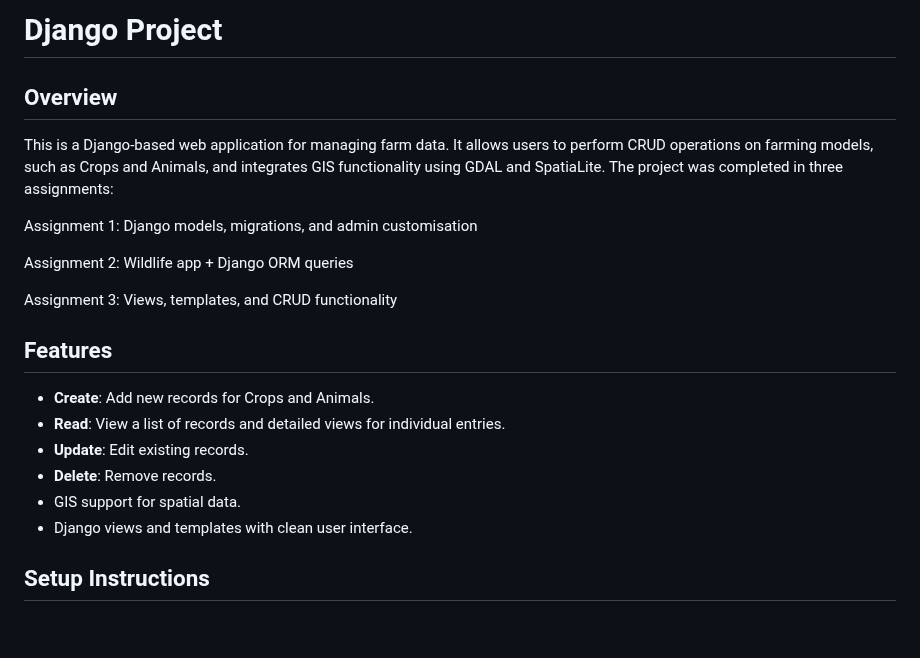
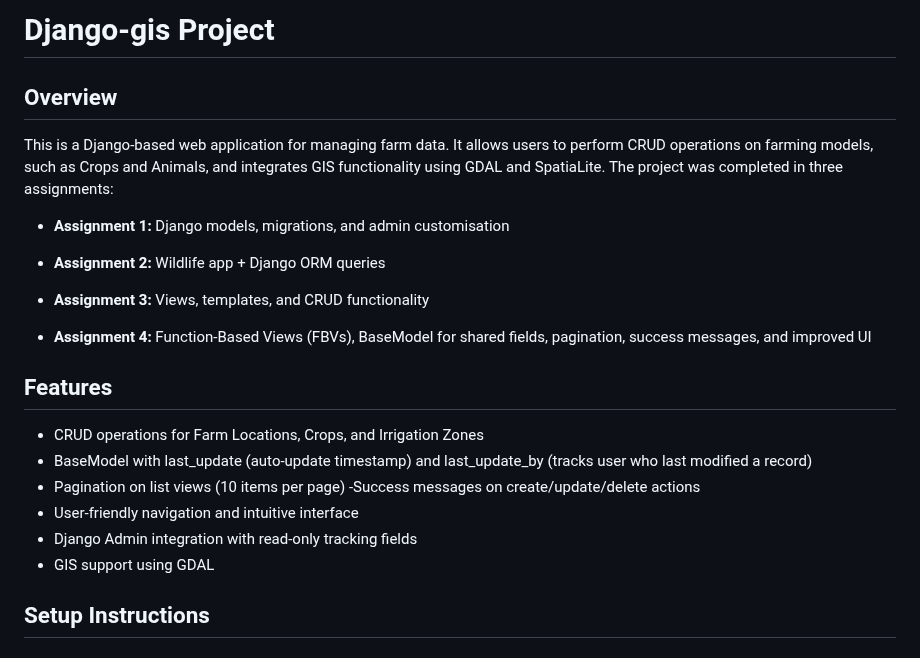
Before and after one commit to nikita-harripersadh/django-gis, a Markdown page: README.md, the part around one of its changes. GitHub-like rendering; blank space fills up the shorter version.

```diff
--- a/README.md
+++ b/README.md
@@ -1,22 +1,25 @@
-# Django Project
+# Django-gis Project
 
 ## Overview
 This is a Django-based web application for managing farm data. It allows users to perform CRUD operations on farming models, such as Crops and Animals, and integrates GIS functionality using GDAL and SpatiaLite.
 The project was completed in three assignments:
 
-Assignment 1: Django models, migrations, and admin customisation
+- **Assignment 1:** Django models, migrations, and admin customisation
 
-Assignment 2: Wildlife app + Django ORM queries
+- **Assignment 2:** Wildlife app + Django ORM queries
 
-Assignment 3: Views, templates, and CRUD functionality
+- **Assignment 3:** Views, templates, and CRUD functionality
+
+- **Assignment 4:** Function-Based Views (FBVs), BaseModel for shared fields, pagination, success messages, and improved UI
 
 ## Features
-- **Create**: Add new records for Crops and Animals.
-- **Read**: View a list of records and detailed views for individual entries.
-- **Update**: Edit existing records.
-- **Delete**: Remove records.
-- GIS support for spatial data.
-- Django views and templates with clean user interface.
+- CRUD operations for Farm Locations, Crops, and Irrigation Zones
+- BaseModel with last_update (auto-update timestamp) and last_update_by (tracks user who last modified a record)
+- Pagination on list views (10 items per page)
+-Success messages on create/update/delete actions
+- User-friendly navigation and intuitive interface
+- Django Admin integration with read-only tracking fields
+- GIS support using GDAL
 
 ## Setup Instructions
 
```
Also changed, not shown: other parts of README.md (+48 -1 lines).
